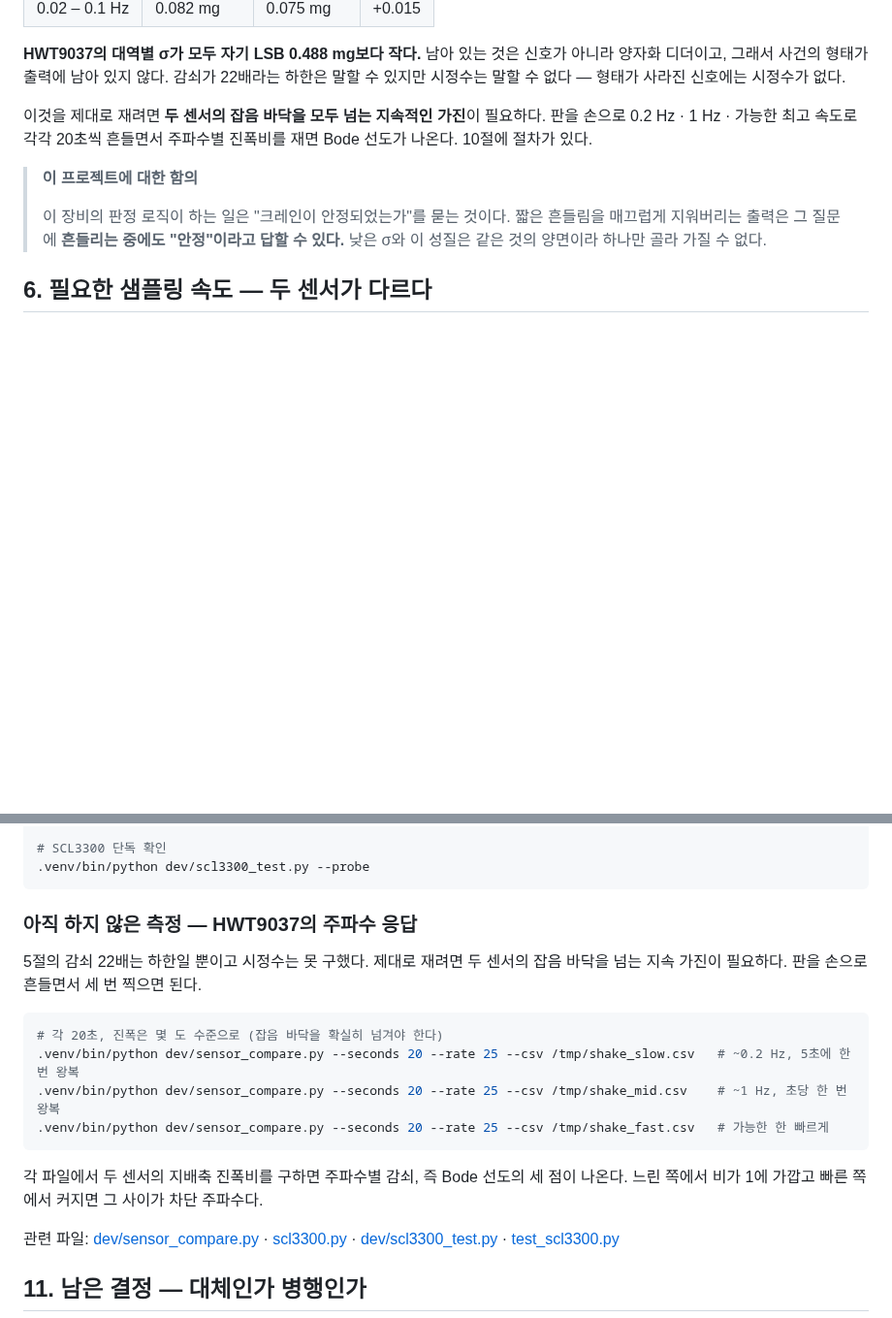
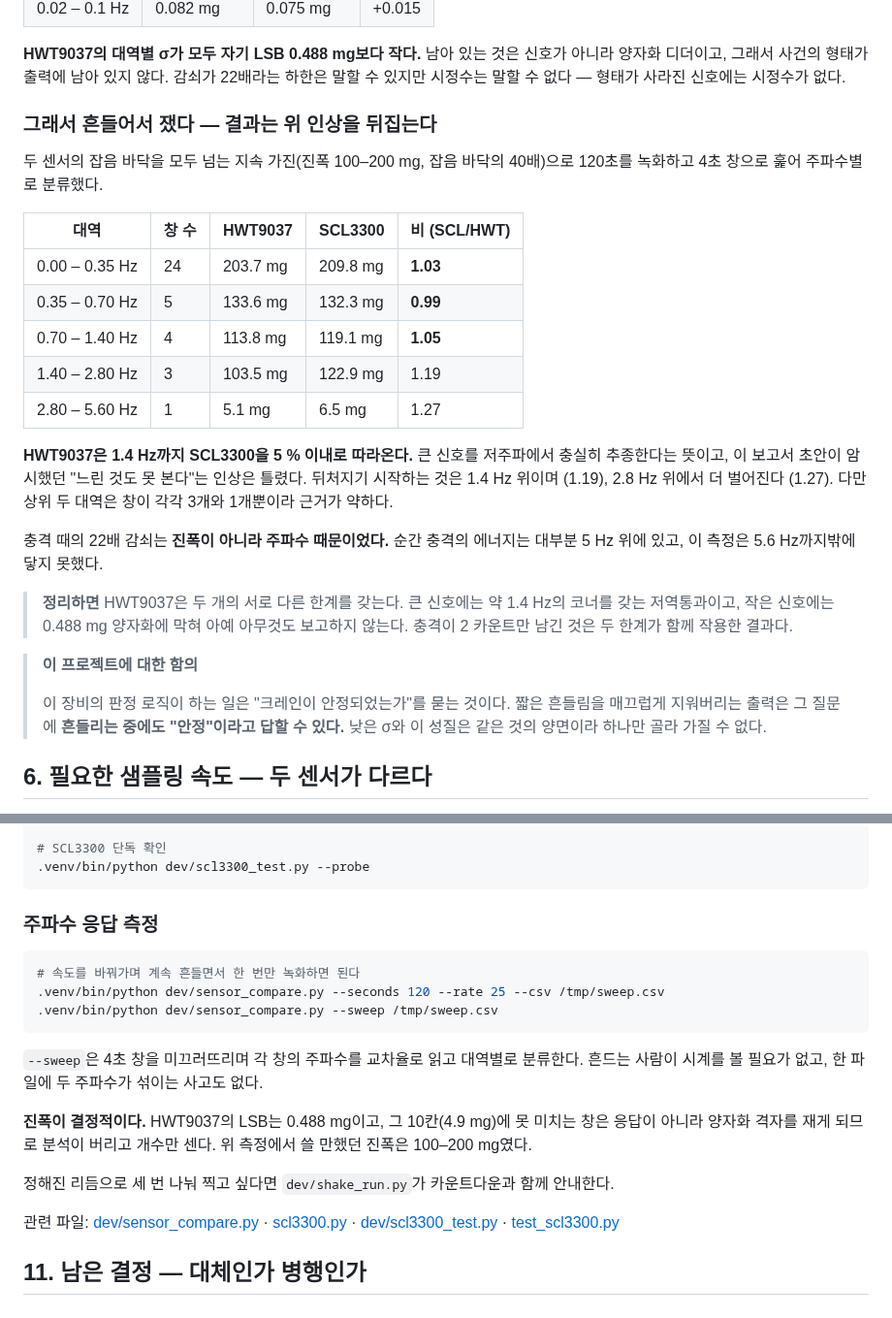
Before and after one commit to geolux-sdk/verticrane, a Markdown page: SENSOR_COMPARISON.md, 2 parts joined by grey strips. Shown at 97% size. Rendered like a GitHub page; blank space fills up the shorter version.

Commit message:
Measure the filter instead of inferring it, and correct the record
A sustained shake at 100-200 mg -- forty times the noise floor -- says
the HWT9037 follows the SCL3300 to within 5 % up to 1.4 Hz. The draft
implied it barely reported real motion at all, and that was wrong. It
falls behind above 1.4 Hz (1.19) and further above 2.8 Hz (1.27), though
those two bands rest on three windows and one.

That also explains the knock without needing the earlier story. The 22x
attenuation was frequency, not amplitude: an impulse puts most of its
energy above 5 Hz, which is past where this measurement reaches.

So there are two separate limits, and conflating them caused the error.
Against a large signal the part is a low-pass with a corner near 1.4 Hz.
Against a small one it is stopped by its 0.488 mg quantisation and
reports nothing at all. The knock hit both at once.

Co-Authored-By: Claude Opus 5 (1M context) <noreply@anthropic.com>

````diff
--- a/SENSOR_COMPARISON.md
+++ b/SENSOR_COMPARISON.md
@@ -131,9 +131,30 @@ SCL3300을 필터 걸리지 않은 기준 입력으로 놓고 `LPF(SCL, τ)`가
 양자화 디더이고, 그래서 사건의 형태가 출력에 남아 있지 않다. 감쇠가 22배라는 하한은
 말할 수 있지만 시정수는 말할 수 없다 — 형태가 사라진 신호에는 시정수가 없다.
 
-이것을 제대로 재려면 **두 센서의 잡음 바닥을 모두 넘는 지속적인 가진**이 필요하다. 판을
-손으로 0.2 Hz · 1 Hz · 가능한 최고 속도로 각각 20초씩 흔들면서 주파수별 진폭비를 재면
-Bode 선도가 나온다. 10절에 절차가 있다.
+### 그래서 흔들어서 쟀다 — 결과는 위 인상을 뒤집는다
+
+두 센서의 잡음 바닥을 모두 넘는 지속 가진(진폭 100–200 mg, 잡음 바닥의 40배)으로 120초를
+녹화하고 4초 창으로 훑어 주파수별로 분류했다.
+
+| 대역 | 창 수 | HWT9037 | SCL3300 | 비 (SCL/HWT) |
+| --- | --- | --- | --- | --- |
+| 0.00 – 0.35 Hz | 24 | 203.7 mg | 209.8 mg | **1.03** |
+| 0.35 – 0.70 Hz | 5 | 133.6 mg | 132.3 mg | **0.99** |
+| 0.70 – 1.40 Hz | 4 | 113.8 mg | 119.1 mg | **1.05** |
+| 1.40 – 2.80 Hz | 3 | 103.5 mg | 122.9 mg | 1.19 |
+| 2.80 – 5.60 Hz | 1 | 5.1 mg | 6.5 mg | 1.27 |
+
+**HWT9037은 1.4 Hz까지 SCL3300을 5 % 이내로 따라온다.** 큰 신호를 저주파에서 충실히
+추종한다는 뜻이고, 이 보고서 초안이 암시했던 "느린 것도 못 본다"는 인상은 틀렸다. 뒤처지기
+시작하는 것은 1.4 Hz 위이며 (1.19), 2.8 Hz 위에서 더 벌어진다 (1.27). 다만 상위 두 대역은
+창이 각각 3개와 1개뿐이라 근거가 약하다.
+
+충격 때의 22배 감쇠는 **진폭이 아니라 주파수 때문이었다.** 순간 충격의 에너지는 대부분
+5 Hz 위에 있고, 이 측정은 5.6 Hz까지밖에 닿지 못했다.
+
+> **정리하면** HWT9037은 두 개의 서로 다른 한계를 갖는다. 큰 신호에는 약 1.4 Hz의 코너를
+> 갖는 저역통과이고, 작은 신호에는 0.488 mg 양자화에 막혀 아예 아무것도 보고하지 않는다.
+> 충격이 2 카운트만 남긴 것은 두 한계가 함께 작용한 결과다.
 
 > **이 프로젝트에 대한 함의**
 >
@@ -297,20 +318,22 @@ sudo systemctl stop verticrane-recorder
 .venv/bin/python dev/scl3300_test.py --probe
 ```
 
-### 아직 하지 않은 측정 — HWT9037의 주파수 응답
-
-5절의 감쇠 22배는 하한일 뿐이고 시정수는 못 구했다. 제대로 재려면 두 센서의 잡음 바닥을
-넘는 지속 가진이 필요하다. 판을 손으로 흔들면서 세 번 찍으면 된다.
+### 주파수 응답 측정
 
 ```bash
-# 각 20초, 진폭은 몇 도 수준으로 (잡음 바닥을 확실히 넘겨야 한다)
-.venv/bin/python dev/sensor_compare.py --seconds 20 --rate 25 --csv /tmp/shake_slow.csv   # ~0.2 Hz, 5초에 한 번 왕복
-.venv/bin/python dev/sensor_compare.py --seconds 20 --rate 25 --csv /tmp/shake_mid.csv    # ~1 Hz, 초당 한 번 왕복
-.venv/bin/python dev/sensor_compare.py --seconds 20 --rate 25 --csv /tmp/shake_fast.csv   # 가능한 한 빠르게
+# 속도를 바꿔가며 계속 흔들면서 한 번만 녹화하면 된다
+.venv/bin/python dev/sensor_compare.py --seconds 120 --rate 25 --csv /tmp/sweep.csv
+.venv/bin/python dev/sensor_compare.py --sweep /tmp/sweep.csv
 ```
 
-각 파일에서 두 센서의 지배축 진폭비를 구하면 주파수별 감쇠, 즉 Bode 선도의 세 점이
-나온다. 느린 쪽에서 비가 1에 가깝고 빠른 쪽에서 커지면 그 사이가 차단 주파수다.
+`--sweep`은 4초 창을 미끄러뜨리며 각 창의 주파수를 교차율로 읽고 대역별로 분류한다. 흔드는
+사람이 시계를 볼 필요가 없고, 한 파일에 두 주파수가 섞이는 사고도 없다.
+
+**진폭이 결정적이다.** HWT9037의 LSB는 0.488 mg이고, 그 10칸(4.9 mg)에 못 미치는 창은
+응답이 아니라 양자화 격자를 재게 되므로 분석이 버리고 개수만 센다. 위 측정에서 쓸 만했던
+진폭은 100–200 mg였다.
+
+정해진 리듬으로 세 번 나눠 찍고 싶다면 `dev/shake_run.py`가 카운트다운과 함께 안내한다.
 
 관련 파일: [dev/sensor_compare.py](dev/sensor_compare.py) · [scl3300.py](scl3300.py) ·
 [dev/scl3300_test.py](dev/scl3300_test.py) · [test_scl3300.py](test_scl3300.py)
````
